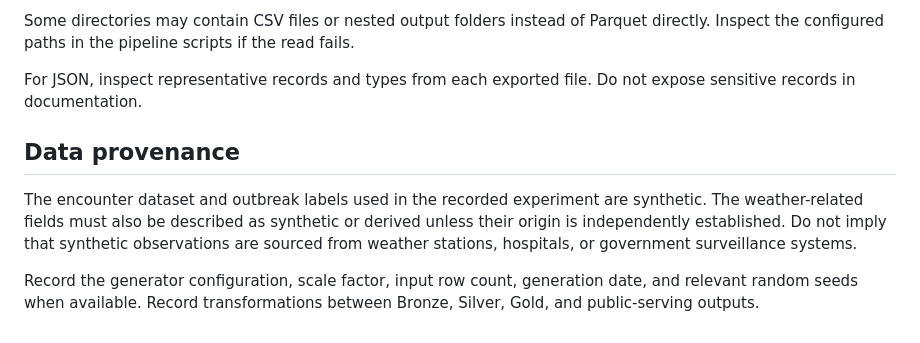
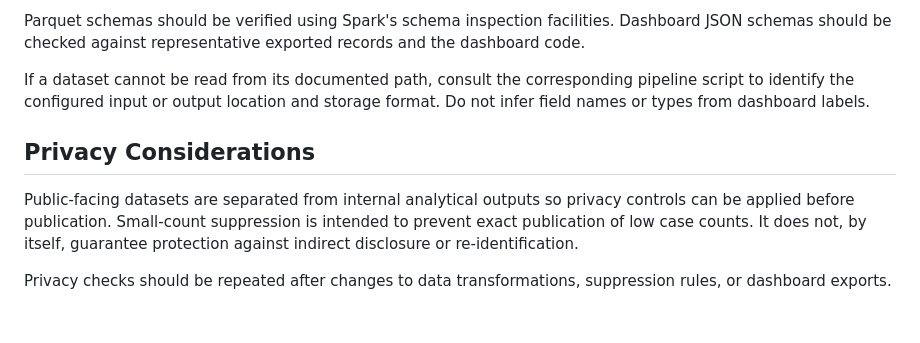
Before and after one commit to MDRobiulhassan/EpiScope, a Markdown page: docs/DATA_DICTIONARY.md, the part around one of its changes. GitHub-like rendering.

```diff
--- a/docs/DATA_DICTIONARY.md
+++ b/docs/DATA_DICTIONARY.md
@@ -66,10 +54,10 @@ for relative in ["data/bronze", "data/silver", "data/gold"]:
 
-Some directories may contain CSV files or nested output folders instead of Parquet directly. Inspect the configured paths in the pipeline scripts if the read fails.
+Parquet schemas should be verified using Spark's schema inspection facilities. Dashboard JSON schemas should be checked against representative exported records and the dashboard code.
 
-For JSON, inspect representative records and types from each exported file. Do not expose sensitive records in documentation.
+If a dataset cannot be read from its documented path, consult the corresponding pipeline script to identify the configured input or output location and storage format. Do not infer field names or types from dashboard labels.
 
-## Data provenance
+## Privacy Considerations
 
-The encounter dataset and outbreak labels used in the recorded experiment are synthetic. The weather-related fields must also be described as synthetic or derived unless their origin is independently established. Do not imply that synthetic observations are sourced from weather stations, hospitals, or government surveillance systems.
+Public-facing datasets are separated from internal analytical outputs so privacy controls can be applied before publication. Small-count suppression is intended to prevent exact publication of low case counts. It does not, by itself, guarantee protection against indirect disclosure or re-identification.
 
-Record the generator configuration, scale factor, input row count, generation date, and relevant random seeds when available. Record transformations between Bronze, Silver, Gold, and public-serving outputs.
+Privacy checks should be repeated after changes to data transformations, suppression rules, or dashboard exports.
```
Also changed, not shown: other parts of docs/DATA_DICTIONARY.md (+31 -43 lines).
